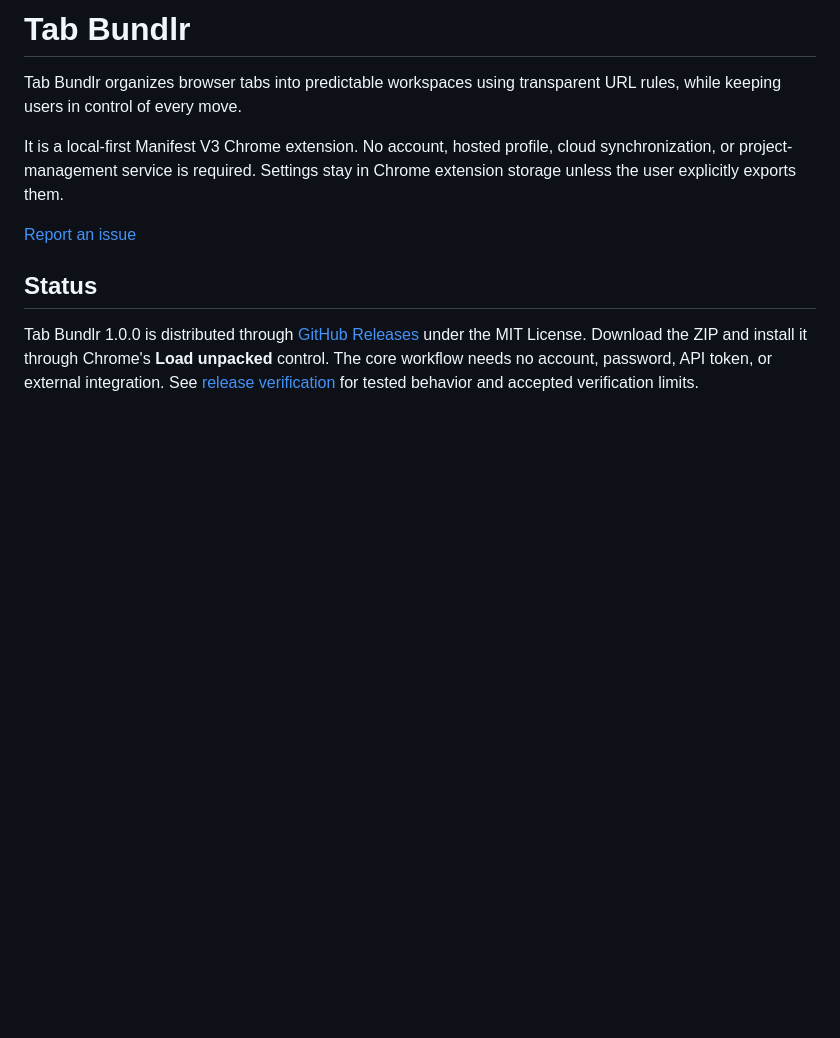
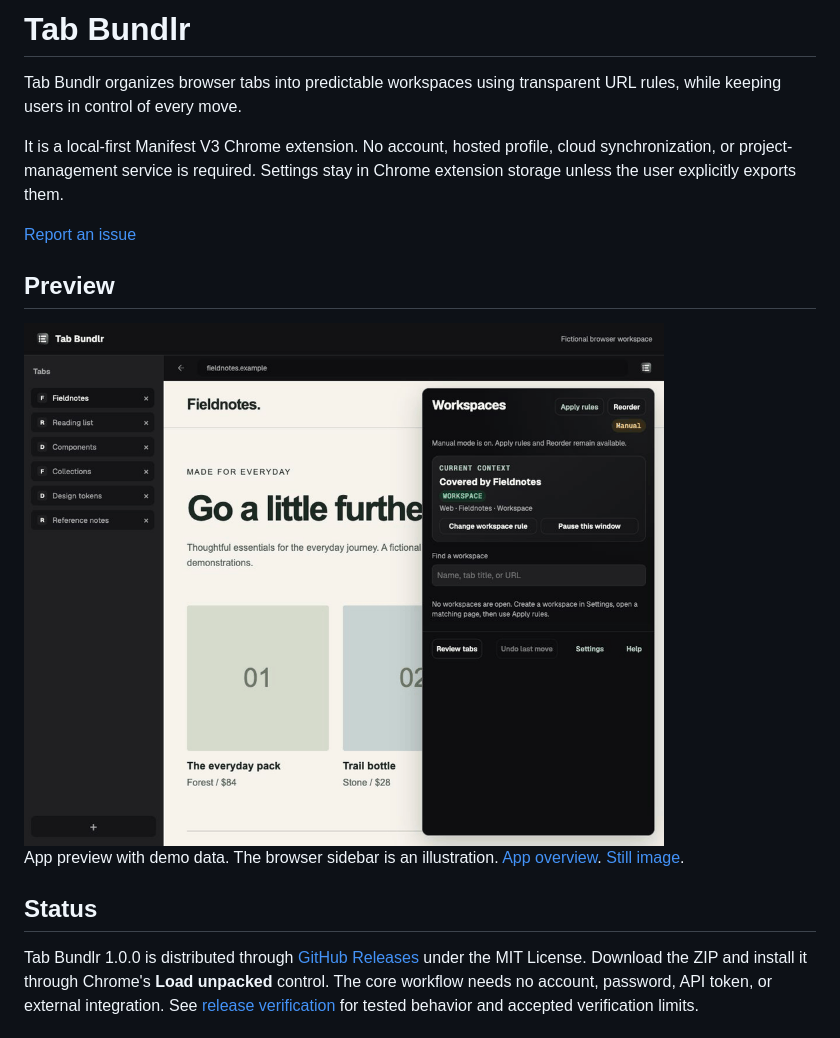
Before and after one commit to kylbutlr/tab-bundlr, a Markdown page: README.md, the part around the change. GitHub-like rendering; pictures changed too: docs/images/app-preview.gif (added); blank space fills up the shorter version.

Commit message:
docs: add app preview to README [skip netlify]

```diff
--- a/README.md
+++ b/README.md
@@ -5,6 +5,12 @@ Tab Bundlr organizes browser tabs into predictable workspaces using transparent
 It is a local-first Manifest V3 Chrome extension. No account, hosted profile, cloud synchronization, or project-management service is required. Settings stay in Chrome extension storage unless the user explicitly exports them.
 
 [Report an issue](https://github.com/kylbutlr/tab-bundlr/issues)
+
+## Preview
+
+<img src="docs/images/app-preview.gif" width="640" alt="Tab Bundlr grouping fictional tabs into Fieldnotes, Design system, and Research workspaces in an illustrated vertical browser sidebar">
+
+App preview with demo data. The browser sidebar is an illustration. [App overview](https://kylbutlr.com/apps/tab-bundlr). [Still image](docs/images/app-preview.webp).
 
 ## Status
 
```
Also changed, not shown: 1 other file.
